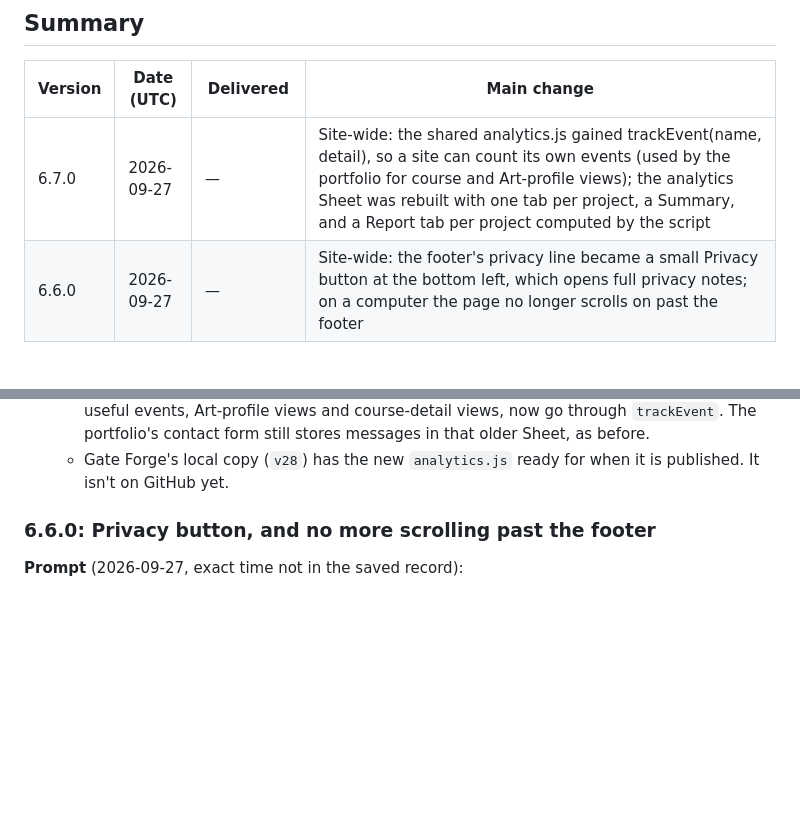
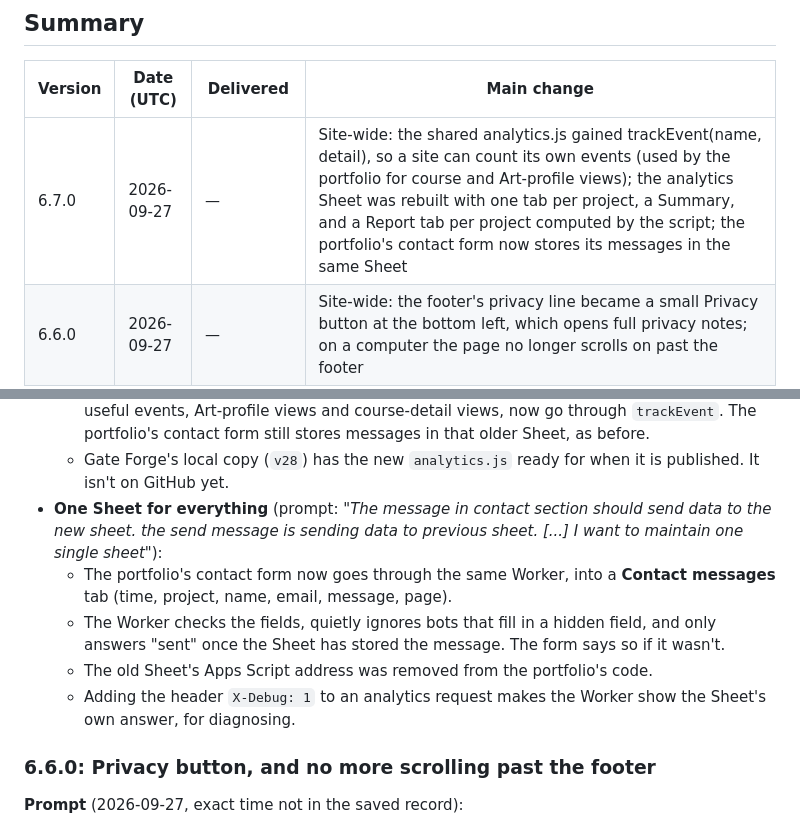
Before and after one commit to Ayan-1829/inside-the-computer, a Markdown page: VERSION_LOG.md, 2 parts joined by grey strips. Drawn GitHub-style; blank space fills up the shorter version.

Commit message:
VERSION_LOG: one Sheet for analytics, feedback and contact messages
Co-Authored-By: Claude Opus 5.5 <noreply@anthropic.com>

```diff
--- a/VERSION_LOG.md
+++ b/VERSION_LOG.md
@@ -12,7 +12,7 @@ From 6.0.0 on, work is done in the `v6` folder. The `v5` folder keeps the site a
 
 | Version | Date (UTC) | Delivered | Main change |
 |---|---|---|---|
-| 6.7.0 | 2026-09-27 | — | Site-wide: the shared analytics.js gained trackEvent(name, detail), so a site can count its own events (used by the portfolio for course and Art-profile views); the analytics Sheet was rebuilt with one tab per project, a Summary, and a Report tab per project computed by the script |
+| 6.7.0 | 2026-09-27 | — | Site-wide: the shared analytics.js gained trackEvent(name, detail), so a site can count its own events (used by the portfolio for course and Art-profile views); the analytics Sheet was rebuilt with one tab per project, a Summary, and a Report tab per project computed by the script; the portfolio's contact form now stores its messages in the same Sheet |
 | 6.6.0 | 2026-09-27 | — | Site-wide: the footer's privacy line became a small Privacy button at the bottom left, which opens full privacy notes; on a computer the page no longer scrolls on past the footer |
 | 6.5.0 | 2026-09-27 | — | Site-wide: cookieless analytics. Unique visitors per day (an anonymous ID made on the server, changing daily), approximate location, and time on screen and active time for every page opened, not just the first; also browser, device, screen, language, theme, where visits come from, and clicks on outside links. A privacy line in the footer |
 | 6.4.0 | 2026-09-22 | — | Phone: a single tap on a part now opens the same details card (with its Inside/Examples/Details buttons) that a right-click opens on a computer, instead of navigating away |
@@ -102,6 +102,11 @@ From 6.0.0 on, work is done in the `v6` folder. The `v5` folder keeps the site a
 - **Other projects**:
   - The portfolio now uses the same `analytics.js`. Its older `tracker.js` was removed: it kept a browser fingerprint in localStorage and sent visits to a separate, older Sheet. Its two useful events, Art-profile views and course-detail views, now go through `trackEvent`. The portfolio's contact form still stores messages in that older Sheet, as before.
   - Gate Forge's local copy (`v28`) has the new `analytics.js` ready for when it is published. It isn't on GitHub yet.
+- **One Sheet for everything** (prompt: *"The message in contact section should send data to the new sheet. the send message is sending data to previous sheet. [...] I want to maintain one single sheet"*):
+  - The portfolio's contact form now goes through the same Worker, into a **Contact messages** tab (time, project, name, email, message, page).
+  - The Worker checks the fields, quietly ignores bots that fill in a hidden field, and only answers "sent" once the Sheet has stored the message. The form says so if it wasn't.
+  - The old Sheet's Apps Script address was removed from the portfolio's code.
+  - Adding the header `X-Debug: 1` to an analytics request makes the Worker show the Sheet's own answer, for diagnosing.
 
 ### 6.6.0: Privacy button, and no more scrolling past the footer
 
```
